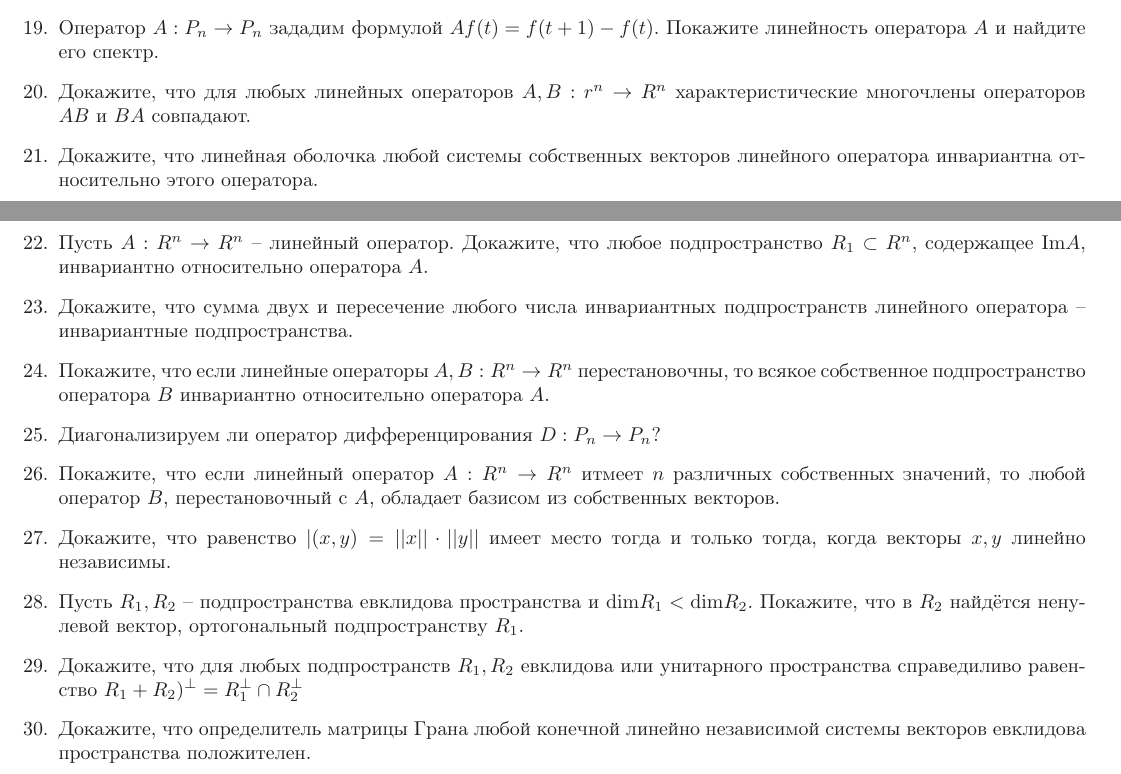
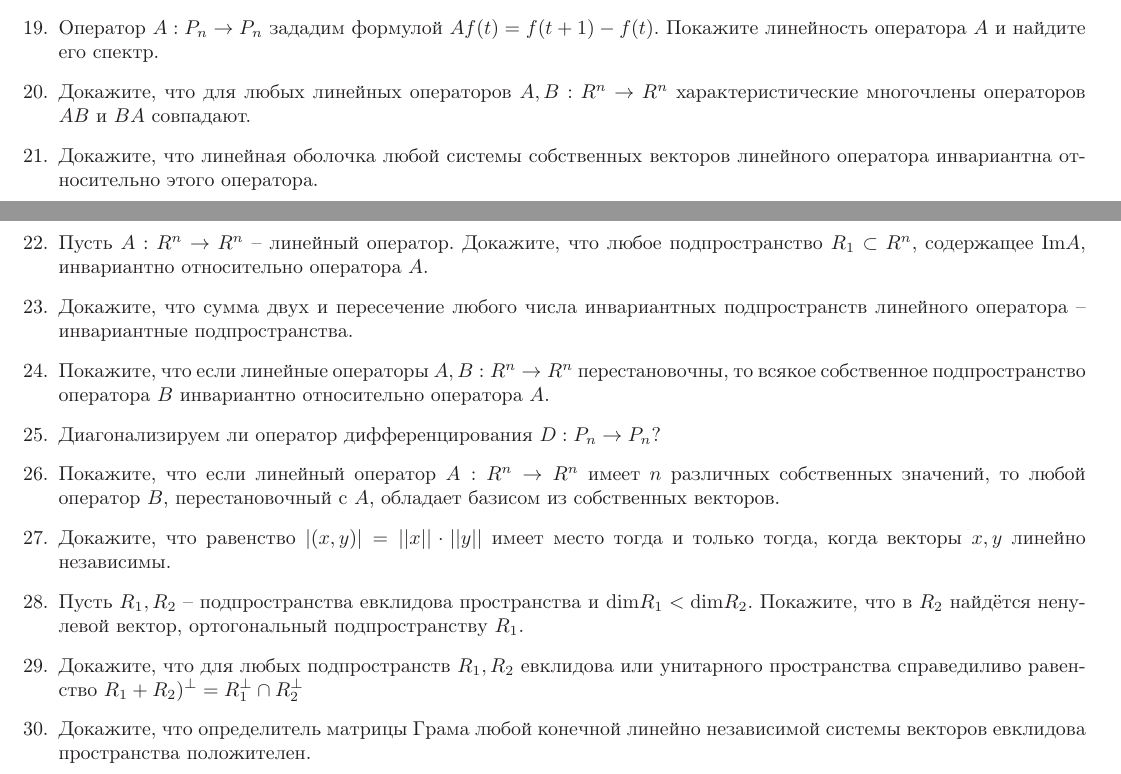
Before and after one commit to nickkolok/chas-matan, a LaTeX document (Linal_nabroski/zadachi.tex): two parts of pages 1 and 2 of 2, joined at a grey line, cut so that both start at the same text. Compiled offline with LaTeX, dvips and Ghostscript.

Commit message:
Исправлены опечатки в задачах по линалу

```diff
--- a/Linal_nabroski/zadachi.tex
+++ b/Linal_nabroski/zadachi.tex
@@ -64,7 +64,7 @@ $$
 
 \item Оператор $A:P_n \to P_n$ зададим формулой $Af(t)=f(t+1)-f(t)$. Покажите линейность оператора $A$ и найдите его спектр.
 
-\item Докажите, что для любых линейных операторов $A,B:r^n \to R^n$ характеристические многочлены операторов $AB$ и $BA$ совпадают.
+\item Докажите, что для любых линейных операторов $A,B:R^n \to R^n$ характеристические многочлены операторов $AB$ и $BA$ совпадают.
 
 \item Докажите, что линейная оболочка любой системы собственных векторов линейного оператора инвариантна относительно этого оператора.
 
@@ -76,15 +76,15 @@ $$
 
 \item Диагонализируем ли оператор дифференцирования $D:P_n \to P_n$?
 
-\item Покажите, что если линейный оператор $A:R^n \to R^n$ итмеет $n$ различных собственных значений, то любой оператор $B$, перестановочный с $A$, обладает базисом из собственных векторов.
+\item Покажите, что если линейный оператор $A:R^n \to R^n$ имеет $n$ различных собственных значений, то любой оператор $B$, перестановочный с $A$, обладает базисом из собственных векторов.
 
-\item Докажите, что равенство $|(x,y)=||x||\cdot||y||$ имеет место тогда и только тогда, когда векторы $x,y$ линейно независимы.
+\item Докажите, что равенство $|(x,y)|=||x||\cdot||y||$ имеет место тогда и только тогда, когда векторы $x,y$ линейно независимы.
 
 \item Пусть $R_1, R_2$ -- подпространства евклидова пространства и $\mathrm{dim} R_1 < \mathrm{dim} R_2$. Покажите, что в $R_2$ найдётся ненулевой вектор, ортогональный подпространству $R_1$.
 
 \item Докажите, что для любых подпространств  $R_1,R_2$ евклидова или унитарного пространства справедиливо равенство $R_1 + R_2)^\perp =R_1^\perp \cap R_2^\perp$
 
-\item Докажите, что определитель матрицы Грана любой конечной линейно независимой системы векторов евклидова пространства положителен.
+\item Докажите, что определитель матрицы Грама любой конечной линейно независимой системы векторов евклидова пространства положителен.
 
 \end{list}
 
```
Also changed, not shown: Linal_nabroski/zadachi.pdf.
